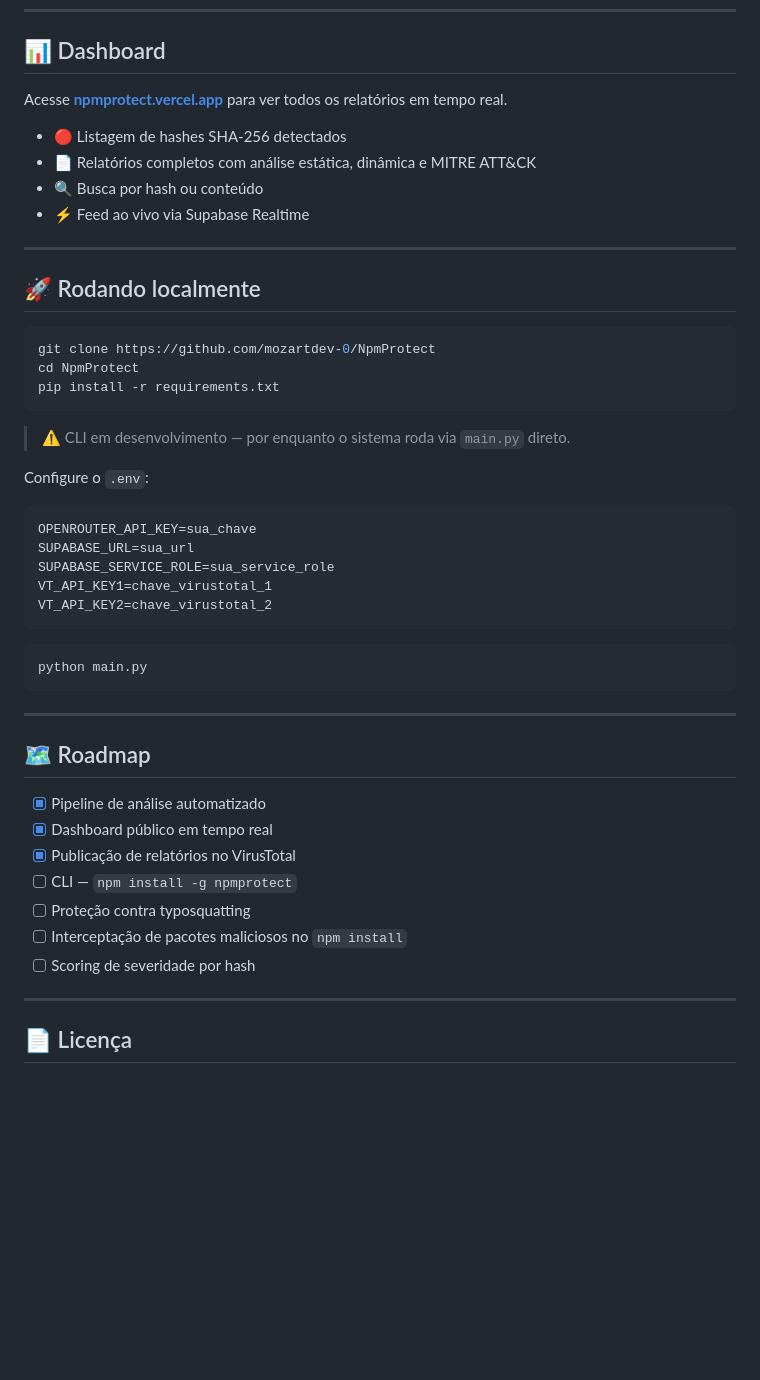
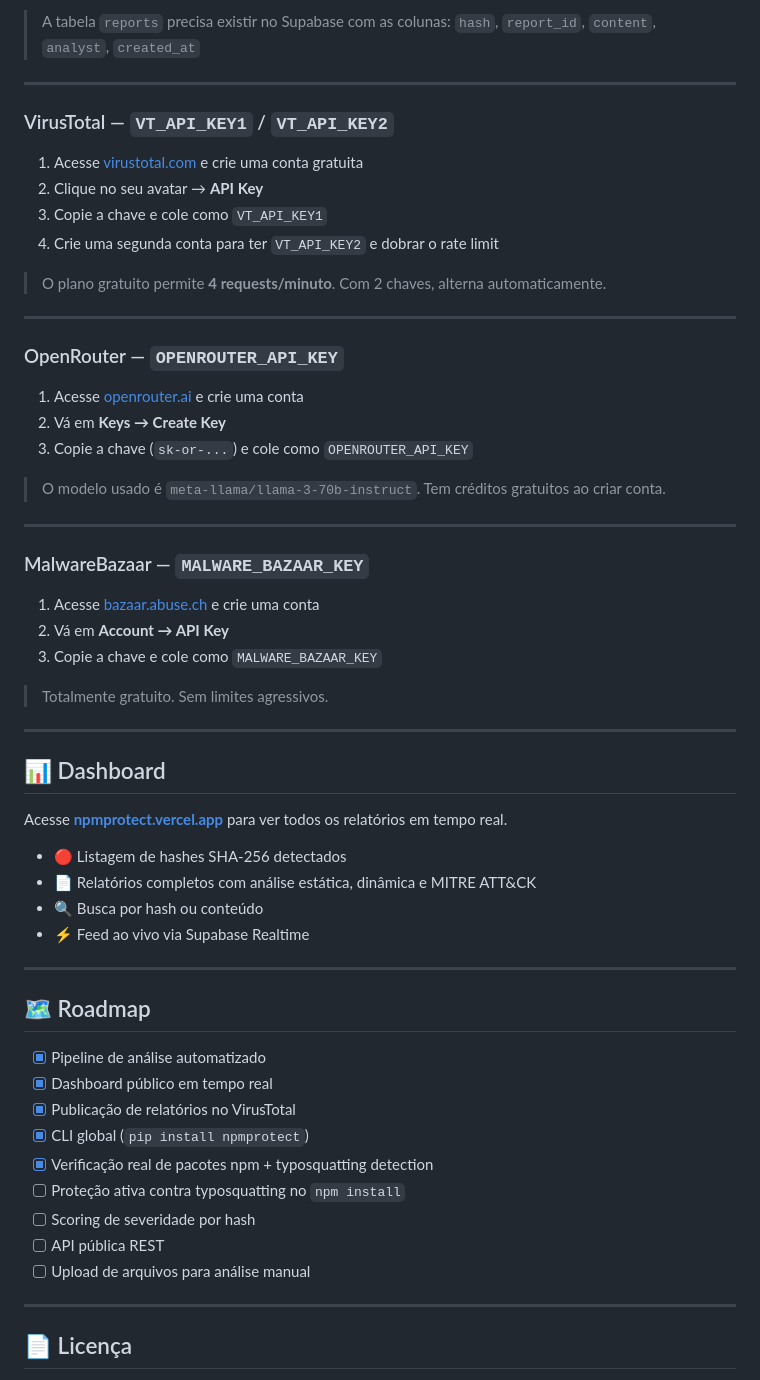
Before and after one commit to mozartdev-0/NpmProtect, a Markdown page: README.md, the part around one of its changes. GitHub-like rendering; blank space fills up the shorter version.

````diff
--- a/README.md
+++ b/README.md
@@ -65,3 +141,38 @@ npmprotect.vercel.app ──► dashboard público, sem login
+> A tabela `reports` precisa existir no Supabase com as colunas: `hash`, `report_id`, `content`, `analyst`, `created_at`
+
+---
+
+### VirusTotal — `VT_API_KEY1` / `VT_API_KEY2`
+
+1. Acesse [virustotal.com](https://www.virustotal.com) e crie uma conta gratuita
+2. Clique no seu avatar → **API Key**
+3. Copie a chave e cole como `VT_API_KEY1`
+4. Crie uma segunda conta para ter `VT_API_KEY2` e dobrar o rate limit
+
+> O plano gratuito permite **4 requests/minuto**. Com 2 chaves, alterna automaticamente.
+
+---
+
+### OpenRouter — `OPENROUTER_API_KEY`
+
+1. Acesse [openrouter.ai](https://openrouter.ai) e crie uma conta
+2. Vá em **Keys → Create Key**
+3. Copie a chave (`sk-or-...`) e cole como `OPENROUTER_API_KEY`
+
+> O modelo usado é `meta-llama/llama-3-70b-instruct`. Tem créditos gratuitos ao criar conta.
+
+---
+
+### MalwareBazaar — `MALWARE_BAZAAR_KEY`
+
+1. Acesse [bazaar.abuse.ch](https://bazaar.abuse.ch) e crie uma conta
+2. Vá em **Account → API Key**
+3. Copie a chave e cole como `MALWARE_BAZAAR_KEY`
+
+> Totalmente gratuito. Sem limites agressivos.
+
+---
+
 ## 📊 Dashboard
 
 Acesse **[npmprotect.vercel.app](https://npmprotect.vercel.app)** para ver todos os relatórios em tempo real.
@@ -73,41 +184,17 @@ Acesse **[npmprotect.vercel.app](https://npmprotect.vercel.app)** para ver todos
 
 ---
 
-## 🚀 Rodando localmente
-
-```bash
-git clone https://github.com/mozartdev-0/NpmProtect
-cd NpmProtect
-pip install -r requirements.txt
-```
-
-> ⚠️ CLI em desenvolvimento — por enquanto o sistema roda via `main.py` direto.
-
-Configure o `.env`:
-
-```env
-OPENROUTER_API_KEY=sua_chave
-SUPABASE_URL=sua_url
-SUPABASE_SERVICE_ROLE=sua_service_role
-VT_API_KEY1=chave_virustotal_1
-VT_API_KEY2=chave_virustotal_2
-```
-
-```bash
-python main.py
-```
-
----
-
 ## 🗺️ Roadmap
 
 - [x] Pipeline de análise automatizado
 - [x] Dashboard público em tempo real
 - [x] Publicação de relatórios no VirusTotal
-- [ ] CLI — `npm install -g npmprotect`
-- [ ] Proteção contra typosquatting
-- [ ] Interceptação de pacotes maliciosos no `npm install`
+- [x] CLI global (`pip install npmprotect`)
+- [x] Verificação real de pacotes npm + typosquatting detection
+- [ ] Proteção ativa contra typosquatting no `npm install`
 - [ ] Scoring de severidade por hash
+- [ ] API pública REST
+- [ ] Upload de arquivos para análise manual
 
 ---
 
````
Also changed, not shown: other parts of README.md (+77 -1 lines).
